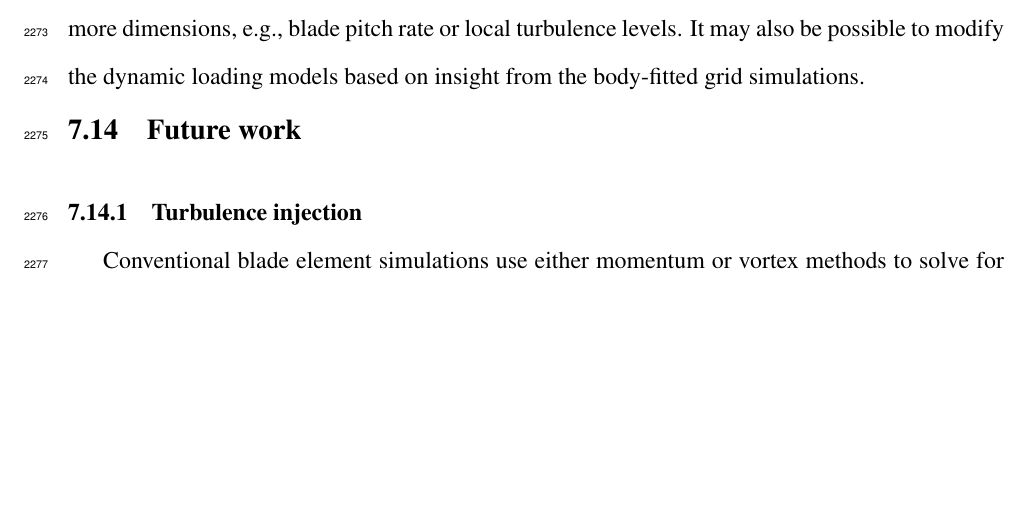
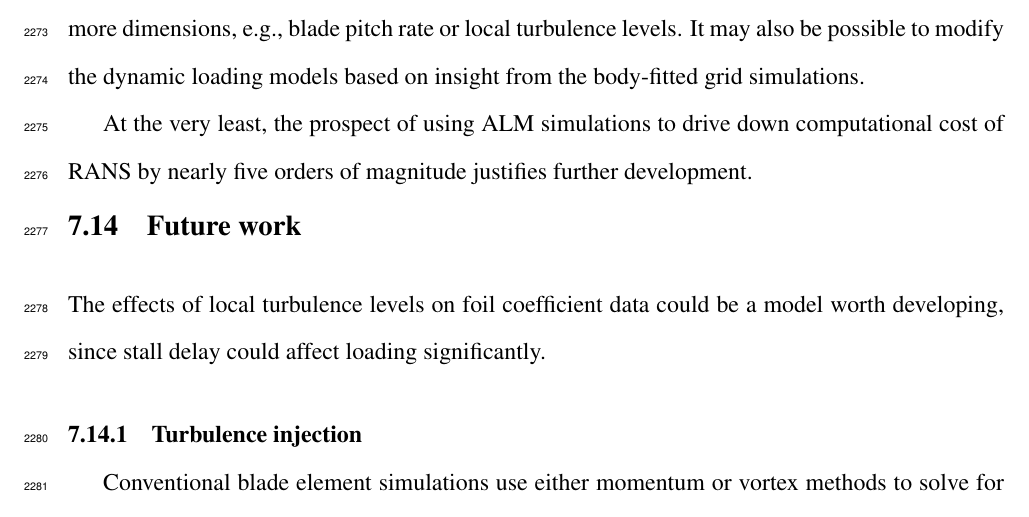
Before and after one commit to petebachant/PhD-thesis, a LaTeX thesis (thesis.tex, which reads chapters/ALM.tex): part of page 114 of 134, cut so that both start at the same text, the shorter picture padded with empty space. Compiled offline with pdfLaTeX.

Commit message:
Add ideas to ALM chapter

```diff
--- a/chapters/ALM.tex
+++ b/chapters/ALM.tex
@@ -876,8 +876,16 @@ foil coefficient databases with more dimensions, e.g., blade pitch rate or local
 turbulence levels. It may also be possible to modify the dynamic loading models
 based on insight from the body-fitted grid simulations.
 
+At the very least, the prospect of using ALM simulations to drive down
+computational cost of RANS by nearly five orders of magnitude justifies further
+development.
+
 
 \section{Future work}
+
+The effects of local turbulence levels on foil coefficient data could be a model
+worth developing, since stall delay could affect loading significantly.
+
 
 \subsection{Turbulence injection}
 
```
